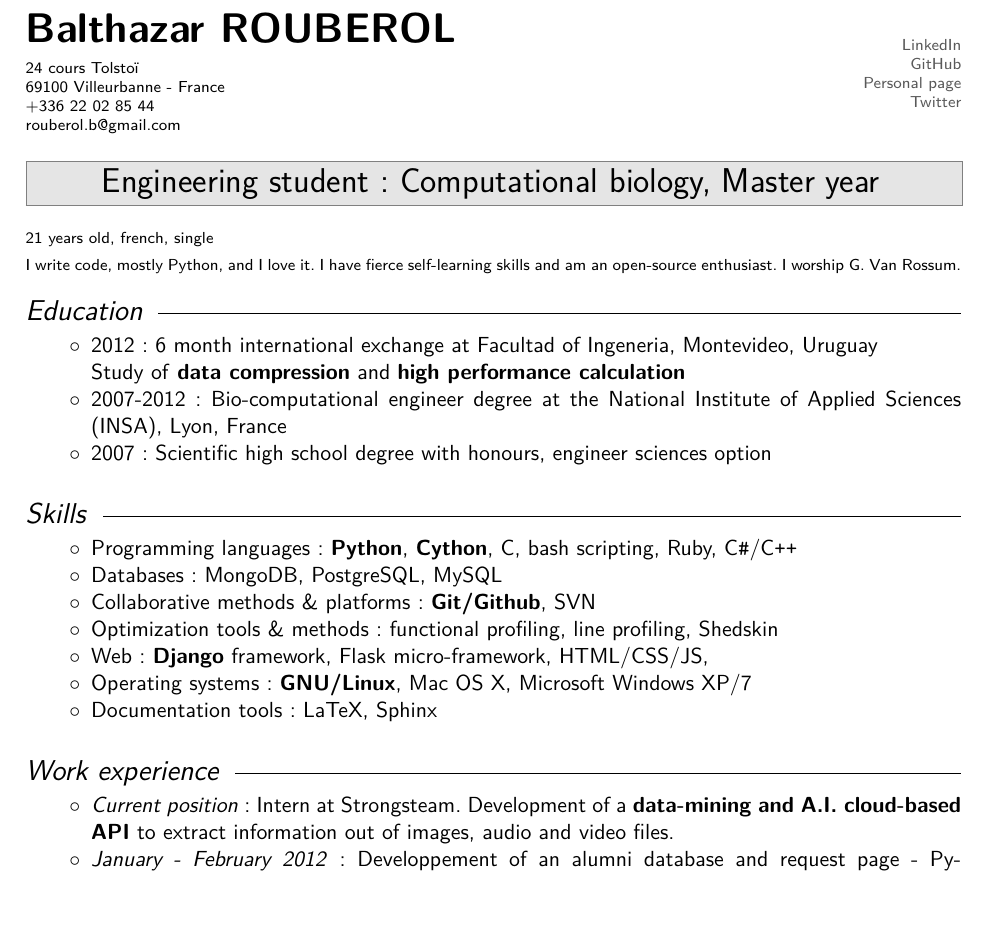
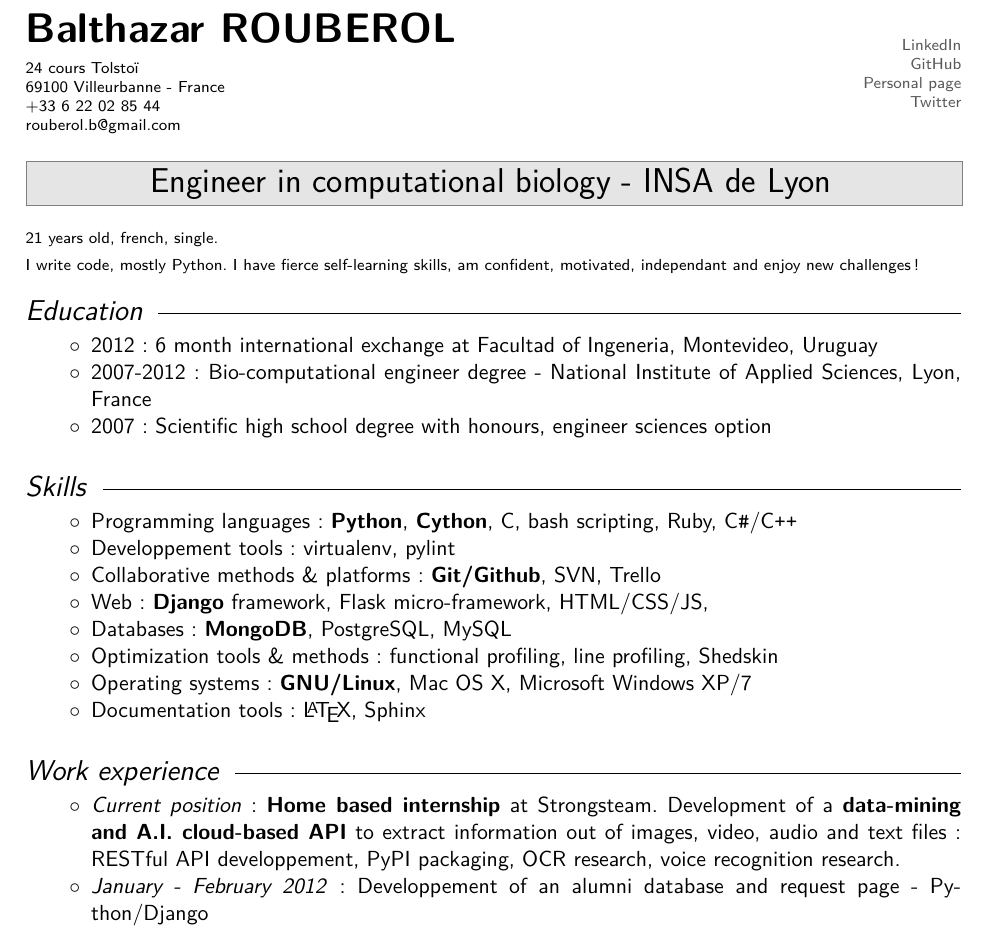
Before and after one commit to brouberol/resume, a LaTeX CV (BioInfo/src/CV_Balthazar_ROUBEROL_EN.tex): part of page 1 of 2, cut so that both start at the same text, the shorter picture padded with empty space. Compiled offline with pdfLaTeX.

Commit message:
last version
Signed-off-by: Balthazar Rouberol <rouberol.b@gmail.com>

```diff
--- a/BioInfo/src/CV_Balthazar_ROUBEROL_EN.tex
+++ b/BioInfo/src/CV_Balthazar_ROUBEROL_EN.tex
@@ -10,7 +10,7 @@
         \medskip
         {\scriptsize 24 cours Tolstoï \\
         69100 Villeurbanne - France \\
-        +336~22~02~85~44 \\
+        +33~6~22~02~85~44 \\
         rouberol.b@gmail.com \\
         }
 }
@@ -37,17 +37,18 @@
 
 \bigskip
 
-\titrecadre{Engineering student :  Computational biology, Master year}
+\titrecadre{Engineer in computational biology - INSA de Lyon}
 
-{\scriptsize 21 years old, french, single\\I write code, mostly Python, and I love it. I have fierce self-learning skills and am an open-source enthusiast. I worship G. Van Rossum.}\\
+{\scriptsize 21 years old, french, single.\\ I write code, mostly Python. I have fierce self-learning skills, am confident, motivated, independant and enjoy new challenges! }\\
 
 \vspace{-7mm}
 \rubrique{Education}
 
 \begin{itemize}
 \renewcommand{\labelitemi}{$\circ$}
-		\item 2012 : 6 month international exchange at Facultad of Ingeneria, Montevideo, Uruguay\\ Study of \textbf{data compression} and \textbf{high performance calculation}
-        \item 2007-2012 : Bio-computational engineer degree at the National Institute of Applied Sciences (INSA), Lyon, France
+		\item 2012 : 6 month international exchange at Facultad of Ingeneria, Montevideo, Uruguay
+        % Study of \textbf{data compression} and \textbf{high performance calculation}
+        \item 2007-2012 : Bio-computational engineer degree -  National Institute of Applied Sciences, Lyon, France
         \item 2007 : Scientific high school degree with honours, engineer sciences option
 \end{itemize}
 
@@ -56,18 +57,19 @@
 \begin{itemize}
 \renewcommand{\labelitemi}{$\circ$}
     \item Programming languages : \textbf{Python}, \textbf{Cython}, C, bash scripting, Ruby, C\texttt{\#}/C\texttt{++}
-    \item Databases : MongoDB, PostgreSQL, MySQL
-    \item Collaborative methods \& platforms: \textbf{Git/Github}, SVN
+    \item Developpement tools: virtualenv, pylint
+    \item Collaborative methods \& platforms: \textbf{Git/Github}, SVN, Trello
+    \item Web : \textbf{Django} framework, Flask micro-framework, HTML/CSS/JS,
+    \item Databases : \textbf{MongoDB}, PostgreSQL, MySQL
     \item Optimization tools \& methods : functional profiling, line profiling, Shedskin
-    \item Web : \textbf{Django} framework, Flask micro-framework, HTML/CSS/JS,
     \item Operating systems : \textbf{GNU/Linux}, Mac OS X, Microsoft Windows XP/7
-    \item Documentation tools: LaTeX, Sphinx
+    \item Documentation tools: \LaTeX, Sphinx
 \end{itemize}
 
 \rubrique{Work experience}
 \begin{itemize}
 \renewcommand{\labelitemi}{$\circ$}
-	\item \emph{Current position} : Intern at Strongsteam. Development of a \textbf{data-mining and A.I. cloud-based API} to extract information out of images, audio and video files.
+	\item \emph{Current position} : \textbf{Home based internship} at Strongsteam. Development of a \textbf{data-mining and A.I. cloud-based API} to extract information out of images, video, audio and text files: RESTful API developpement, PyPI packaging, OCR research, voice recognition research.
 	\item \emph{January - February 2012} : Developpement of an alumni database and request page - Python/Django
 	\item \emph{April - July 2011} : Developpement of a statistical analysis webapp - A+A - Lyon
 	\item \textit{February - April 2011} : Computational biology project - Spawning of biological networks using \textbf{genetic algorithms}
@@ -95 +96,2 @@
+		\item Former secretary of the \textbf{open-source software association} (GPL)
 	\end{itemize}
```
Also changed, not shown: BioInfo/src/CV_Balthazar_ROUBEROL_EN.pdf (added), BioInfo/src/CV_Balthazar_ROUBEROL_EN.tex (7 more changed lines).
